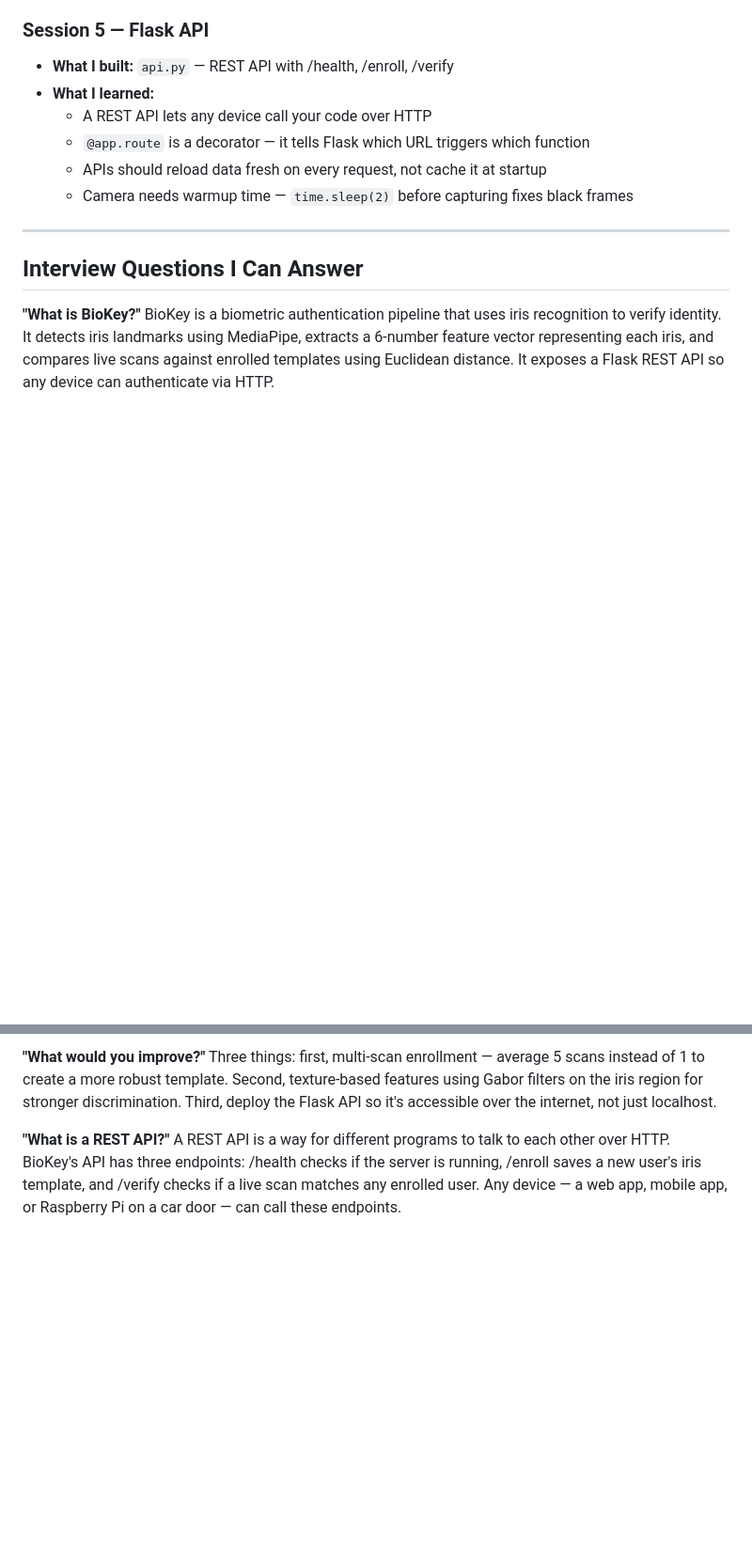
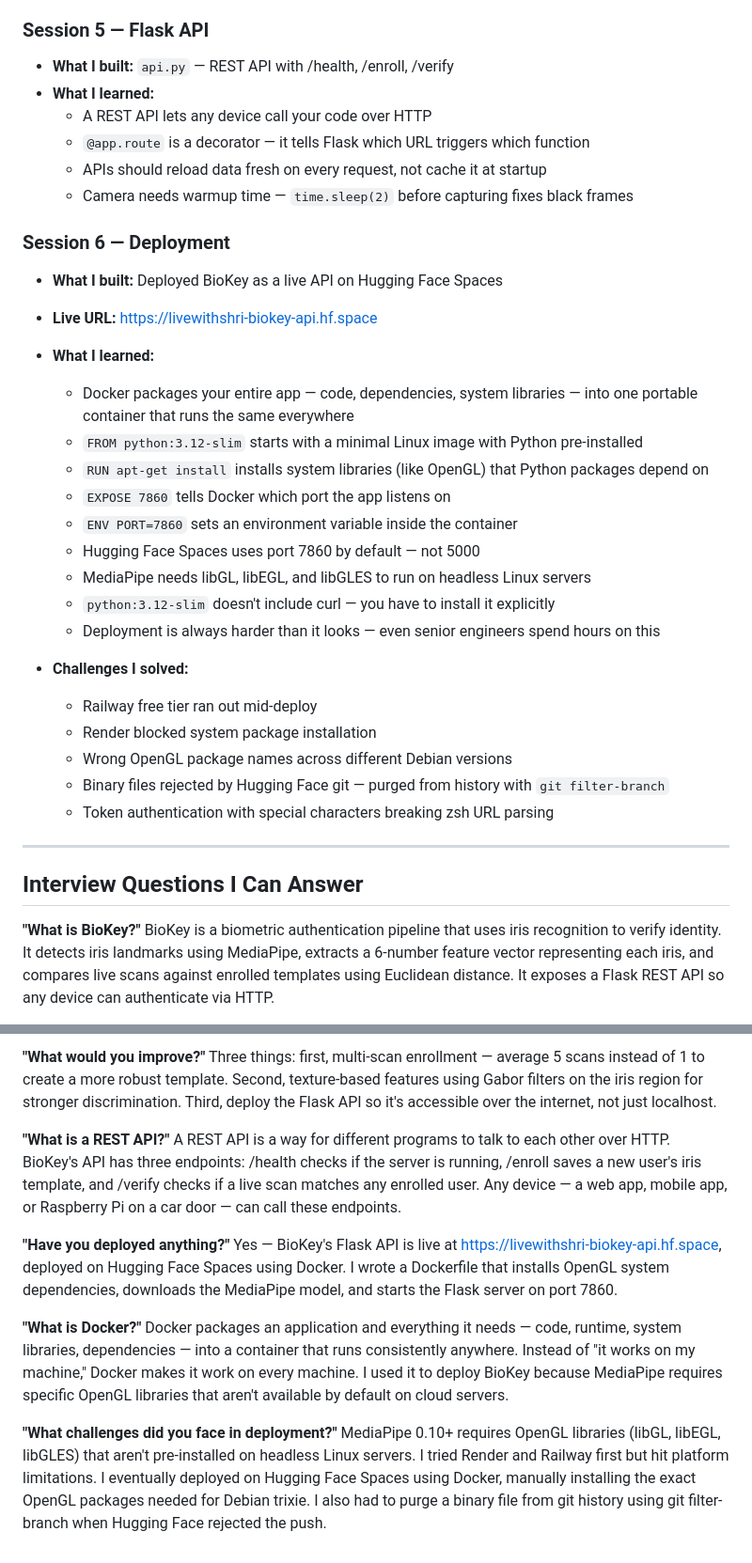
Before and after one commit to skeshri23/iris-recognition, a Markdown page: LEARNING.md, 2 parts joined by grey strips. Shown at 94% size. Drawn GitHub-style; blank space fills up the shorter version.

Commit message:
docs: add Session 6 deployment learnings and interview answers

```diff
--- a/LEARNING.md
+++ b/LEARNING.md
@@ -40,6 +40,28 @@
   - APIs should reload data fresh on every request, not cache it at startup
   - Camera needs warmup time — `time.sleep(2)` before capturing fixes black frames
 
+### Session 6 — Deployment
+
+- **What I built:** Deployed BioKey as a live API on Hugging Face Spaces
+- **Live URL:** https://livewithshri-biokey-api.hf.space
+
+- **What I learned:**
+  - Docker packages your entire app — code, dependencies, system libraries — into one portable container that runs the same everywhere
+  - `FROM python:3.12-slim` starts with a minimal Linux image with Python pre-installed
+  - `RUN apt-get install` installs system libraries (like OpenGL) that Python packages depend on
+  - `EXPOSE 7860` tells Docker which port the app listens on
+  - `ENV PORT=7860` sets an environment variable inside the container
+  - Hugging Face Spaces uses port 7860 by default — not 5000
+  - MediaPipe needs libGL, libEGL, and libGLES to run on headless Linux servers
+  - `python:3.12-slim` doesn't include curl — you have to install it explicitly
+  - Deployment is always harder than it looks — even senior engineers spend hours on this
+
+- **Challenges I solved:**
+  - Railway free tier ran out mid-deploy
+  - Render blocked system package installation
+  - Wrong OpenGL package names across different Debian versions
+  - Binary files rejected by Hugging Face git — purged from history with `git filter-branch`
+  - Token authentication with special characters breaking zsh URL parsing
 ---
 
 ## Interview Questions I Can Answer
@@ -85,3 +107,24 @@ BioKey's API has three endpoints: /health checks if the server is running,
 /enroll saves a new user's iris template, and /verify checks if a live scan
 matches any enrolled user. Any device — a web app, mobile app, or Raspberry Pi
 on a car door — can call these endpoints.
+
+**"Have you deployed anything?"**
+Yes — BioKey's Flask API is live at https://livewithshri-biokey-api.hf.space,
+deployed on Hugging Face Spaces using Docker. I wrote a Dockerfile that installs
+OpenGL system dependencies, downloads the MediaPipe model, and starts the Flask
+server on port 7860.
+
+**"What is Docker?"**
+Docker packages an application and everything it needs — code, runtime, system
+libraries, dependencies — into a container that runs consistently anywhere.
+Instead of "it works on my machine," Docker makes it work on every machine.
+I used it to deploy BioKey because MediaPipe requires specific OpenGL libraries
+that aren't available by default on cloud servers.
+
+**"What challenges did you face in deployment?"**
+MediaPipe 0.10+ requires OpenGL libraries (libGL, libEGL, libGLES) that aren't
+pre-installed on headless Linux servers. I tried Render and Railway first but hit
+platform limitations. I eventually deployed on Hugging Face Spaces using Docker,
+manually installing the exact OpenGL packages needed for Debian trixie. I also
+had to purge a binary file from git history using git filter-branch when Hugging
+Face rejected the push.
```
